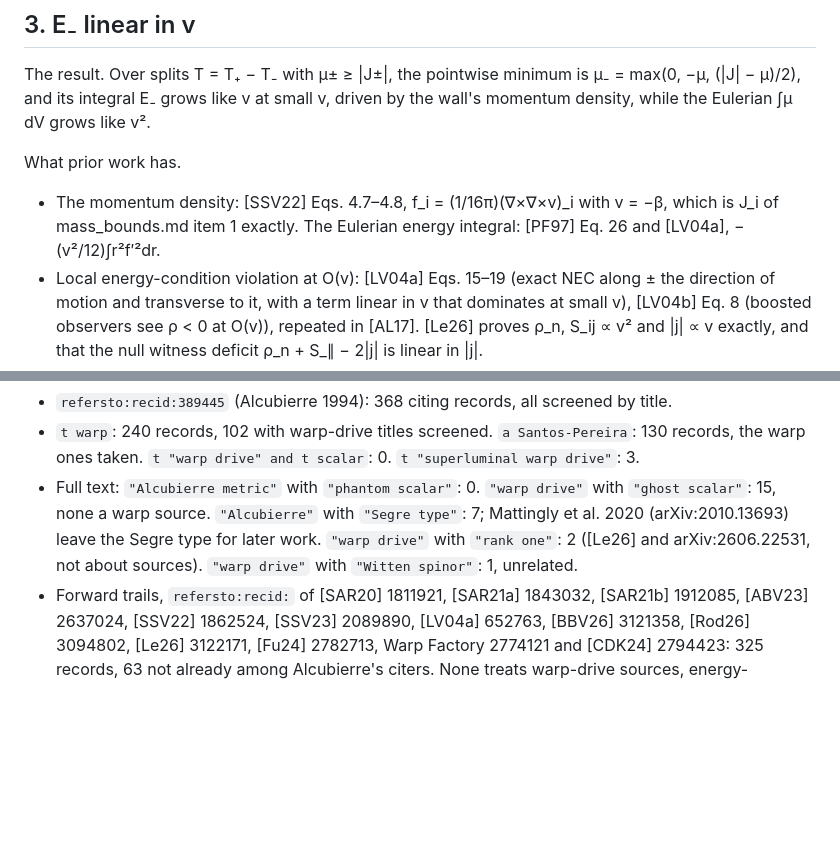
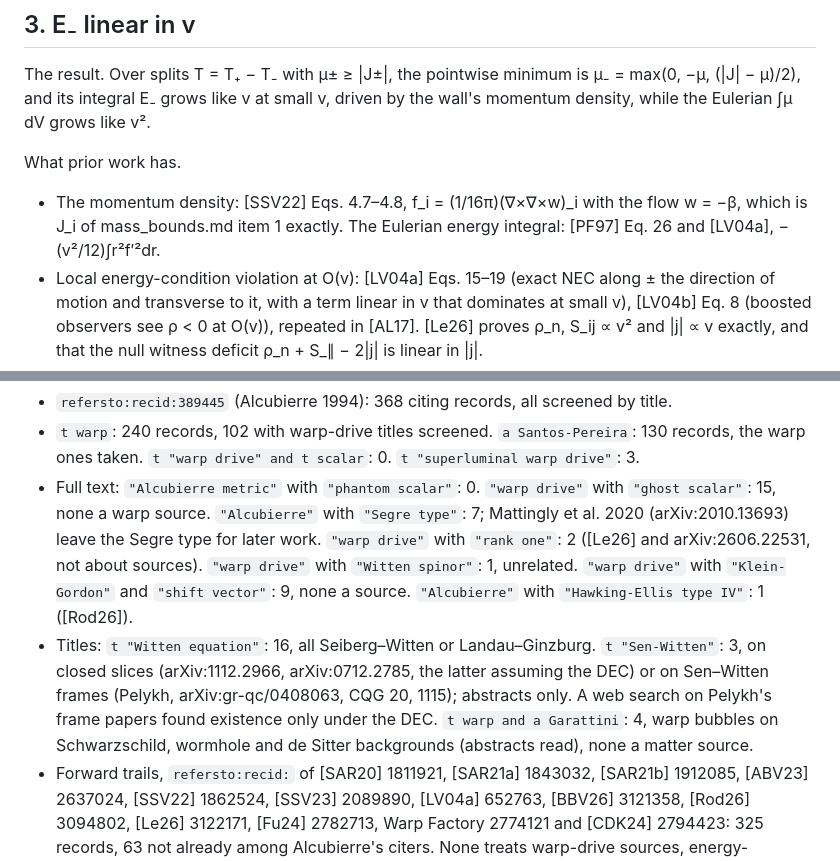
Before and after one commit to nmoinvaz/negative-mass, a Markdown page: notes/warp/prior_work.md, 2 parts joined by grey strips. GitHub-like rendering; blank space fills up the shorter version.

Commit message:
notes/warp: correct the Type IV fractions and extend the #60 search log
Quotes Le's per-geometry Type I fractions for the Alcubierre wall, notes the Rodal and Le type disagreement, and adds the Witten-equation and scalar-source queries to the log.

```diff
--- a/notes/warp/prior_work.md
+++ b/notes/warp/prior_work.md
@@ -66,8 +66,8 @@ The result. Over splits T = T₊ − T₋ with μ± ≥ |J±|, the pointwise min
 integral E₋ grows like v at small v, driven by the wall's momentum density, while the Eulerian ∫μ dV grows like v².
 
 What prior work has.
-- The momentum density: [SSV22] Eqs. 4.7–4.8, f_i = (1/16π)(∇×∇×v)_i with v = −β, which is J_i of mass_bounds.md
-  item 1 exactly. The Eulerian energy integral: [PF97] Eq. 26 and [LV04a], −(v²/12)∫r²f′²dr.
+- The momentum density: [SSV22] Eqs. 4.7–4.8, f_i = (1/16π)(∇×∇×w)_i with the flow w = −β, which is J_i of
+  mass_bounds.md item 1 exactly. The Eulerian energy integral: [PF97] Eq. 26 and [LV04a], −(v²/12)∫r²f′²dr.
 - Local energy-condition violation at O(v): [LV04a] Eqs. 15–19 (exact NEC along ± the direction of motion and
   transverse to it, with a term linear in v that dominates at small v), [LV04b] Eq. 8 (boosted observers see ρ < 0 at
   O(v)), repeated in [AL17]. [Le26] proves ρ_n, S_ij ∝ v² and |j| ∝ v exactly, and that the null witness deficit
@@ -147,7 +147,13 @@ INSPIRE-HEP API (`inspirehep.net/api/literature`):
 - Full text: `"Alcubierre metric"` with `"phantom scalar"`: 0. `"warp drive"` with `"ghost scalar"`: 15, none a warp
   source. `"Alcubierre"` with `"Segre type"`: 7; Mattingly et al. 2020 (arXiv:2010.13693) leave the Segre type for
   later work. `"warp drive"` with `"rank one"`: 2 ([Le26] and arXiv:2606.22531, not about sources). `"warp drive"`
-  with `"Witten spinor"`: 1, unrelated.
+  with `"Witten spinor"`: 1, unrelated. `"warp drive"` with `"Klein-Gordon"` and `"shift vector"`: 9, none a source.
+  `"Alcubierre"` with `"Hawking-Ellis type IV"`: 1 ([Rod26]).
+- Titles: `t "Witten equation"`: 16, all Seiberg–Witten or Landau–Ginzburg. `t "Sen-Witten"`: 3, on closed slices
+  (arXiv:1112.2966, arXiv:0712.2785, the latter assuming the DEC) or on Sen–Witten frames (Pelykh,
+  arXiv:gr-qc/0408063, CQG 20, 1115); abstracts only. A web search on Pelykh's frame papers found existence only under
+  the DEC. `t warp and a Garattini`: 4, warp bubbles on Schwarzschild, wormhole and de Sitter backgrounds (abstracts
+  read), none a matter source.
 - Forward trails, `refersto:recid:` of [SAR20] 1811921, [SAR21a] 1843032, [SAR21b] 1912085, [ABV23] 2637024, [SSV22]
   1862524, [SSV23] 2089890, [LV04a] 652763, [BBV26] 3121358, [Rod26] 3094802, [Le26] 3122171, [Fu24] 2782713, Warp
   Factory 2774121 and [CDK24] 2794423: 325 records, 63 not already among Alcubierre's citers. None treats warp-drive
```
Also changed, not shown: other parts of notes/warp/prior_work.md (+3 -3 lines).
